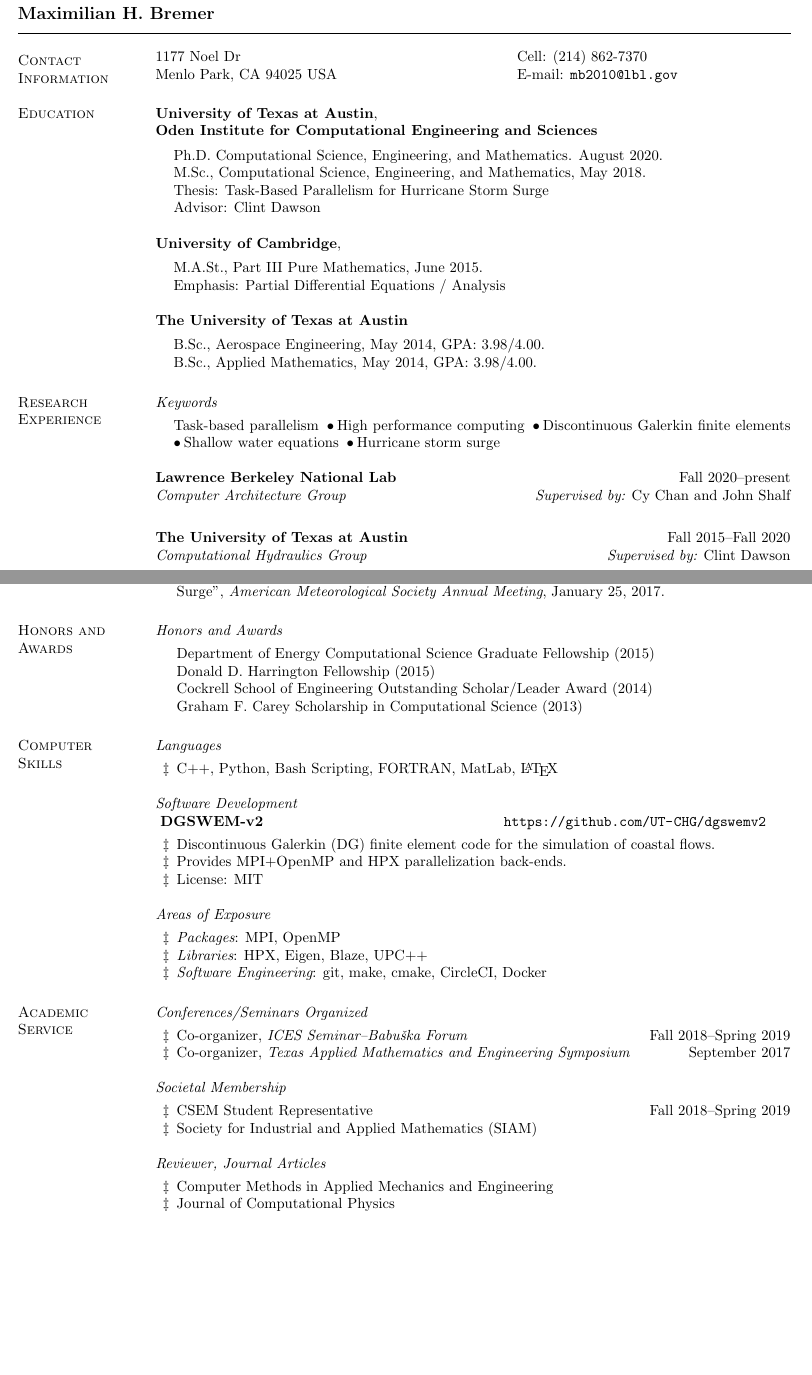
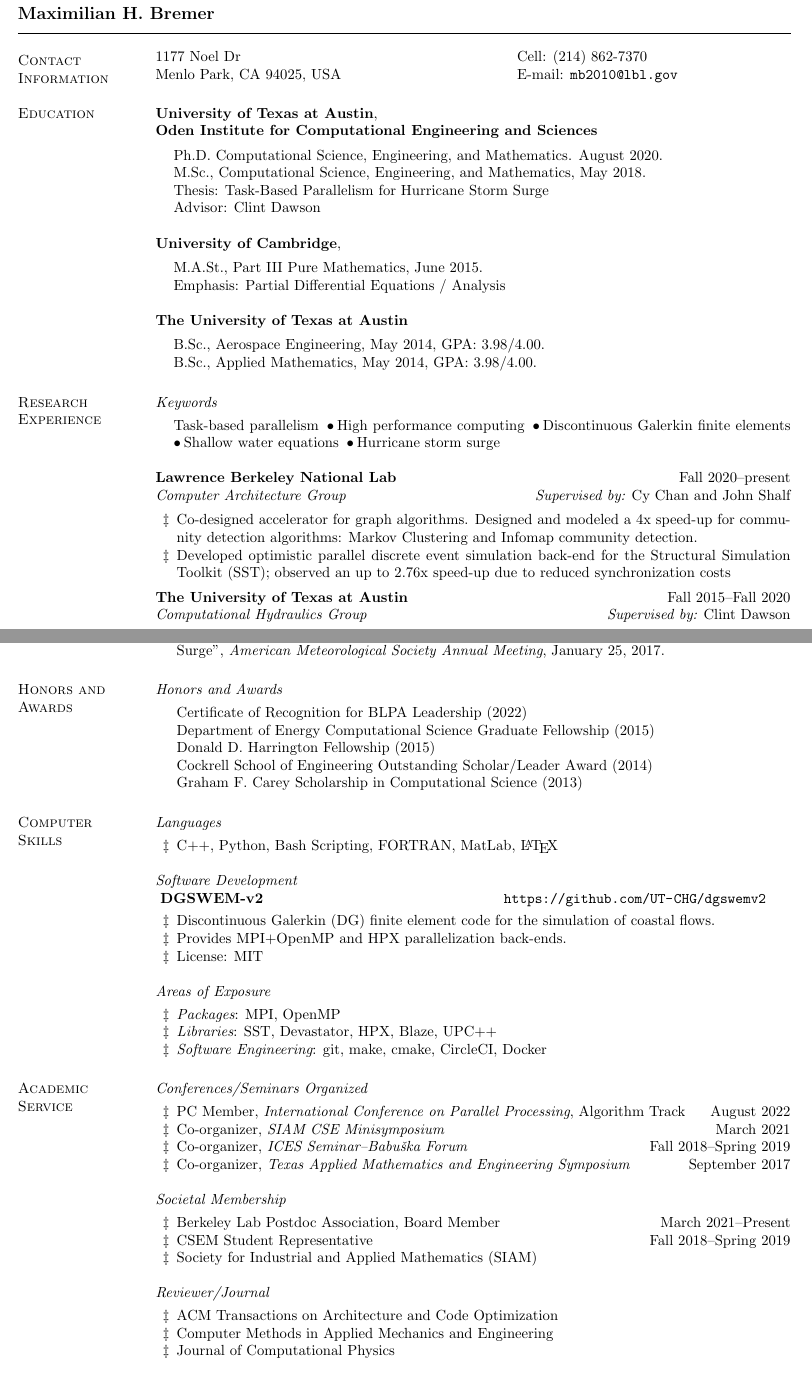
Before and after one commit to bremerm31/CV, a LaTeX CV (bremer_maximilian_cv.tex): two parts of pages 1 and 3 of 3, joined at a grey line, cut so that both start at the same text. Compiled offline with pdfLaTeX.

Commit message:
Updating CV with recent LBL work

```diff
--- a/bremer_maximilian_cv.tex
+++ b/bremer_maximilian_cv.tex
@@ -72,7 +72,7 @@
 %vspace{.05in}
 \begin{tabular}{@{}p{3.25in}p{4in}}
 1177 Noel Dr & { Cell:} (214) 862-7370 \\
-Menlo Park, CA 94025 USA & {E-mail:} {\tt mb2010@lbl.gov}
+Menlo Park, CA 94025, USA & {E-mail:} {\tt mb2010@lbl.gov}
 \end{tabular}
 
 
@@ -127,6 +127,11 @@ Menlo Park, CA 94025 USA & {E-mail:} {\tt mb2010@lbl.gov}
 
 \textbf{Lawrence Berkeley National Lab} \hfill Fall 2020--present\\
 \textit{Computer Architecture Group} \hfill {\it Supervised by:} Cy Chan and John Shalf\\
+\vspace{-0.1in}
+\begin{list2}
+\item Co-designed accelerator for graph algorithms. Designed and modeled a 4x speed-up for community detection algorithms: Markov Clustering and Infomap community detection.
+\item Developed optimistic parallel discrete event simulation back-end for the Structural Simulation Toolkit (SST); observed an up to 2.76x speed-up due to reduced synchronization costs
+\end{list2}
 \vspace{-0.1in}
 %\begin{list2}
 %\item Designed timestepping strategies that adaptively refine and coarsen timesteps to ensure that cells optimally satisfy the CFL condition.
@@ -242,6 +247,7 @@ Menlo Park, CA 94025 USA & {E-mail:} {\tt mb2010@lbl.gov}
 \textit{Honors and Awards}
 \vspace{0.05in}
 \begin{list2}
+\item[] Certificate of Recognition for BLPA Leadership (2022)
 \item[] Department of Energy Computational Science Graduate Fellowship (2015)
 \item[] Donald D. Harrington Fellowship (2015)
 \item[] Cockrell School of Engineering Outstanding Scholar/Leader Award (2014)
@@ -283,7 +289,7 @@ Menlo Park, CA 94025 USA & {E-mail:} {\tt mb2010@lbl.gov}
 \vspace{0.05in}
 \begin{list2}
 \item {\em Packages}: MPI, OpenMP
-\item {\em Libraries}: HPX, Eigen, Blaze, UPC++
+\item {\em Libraries}: SST, Devastator, HPX, Blaze, UPC++
 \item {\em Software Engineering}: git, make, cmake, CircleCI, Docker
 \end{list2}
 
@@ -294,6 +300,8 @@ Menlo Park, CA 94025 USA & {E-mail:} {\tt mb2010@lbl.gov}
 \textit{Conferences/Seminars Organized}
 \vspace{0.05in}
 \begin{list2}
+\item PC Member, {\em International Conference on Parallel Processing}, Algorithm Track \hfill August 2022
+\item Co-organizer, {\em SIAM CSE Minisymposium} \hfill March 2021
 \item Co-organizer, {\em ICES Seminar--Babu\v{s}ka Forum} \hfill Fall 2018--Spring 2019
 \item Co-organizer, {\em Texas Applied Mathematics and Engineering Symposium} \hfill September 2017
 \end{list2}
@@ -301,13 +309,15 @@ Menlo Park, CA 94025 USA & {E-mail:} {\tt mb2010@lbl.gov}
 \textit{Societal Membership}
 \vspace{0.05in}
 \begin{list2}
+\item Berkeley Lab Postdoc Association, Board Member \hfill March 2021--Present
 \item CSEM Student Representative \hfill Fall 2018--Spring 2019
 \item Society for Industrial and Applied Mathematics (SIAM)
 \end{list2}
 
-\textit{Reviewer, Journal Articles}
+\textit{Reviewer/Journal}
 \vspace{0.05in}
 \begin{list2}
+\item ACM Transactions on Architecture and Code Optimization
 \item Computer Methods in Applied Mechanics and Engineering
 \item Journal of Computational Physics
 \end{list2}
```
Also changed, not shown: bremer_maximilian_cv.pdf, bremer_maximilian_cv.tex (8 more changed lines).
